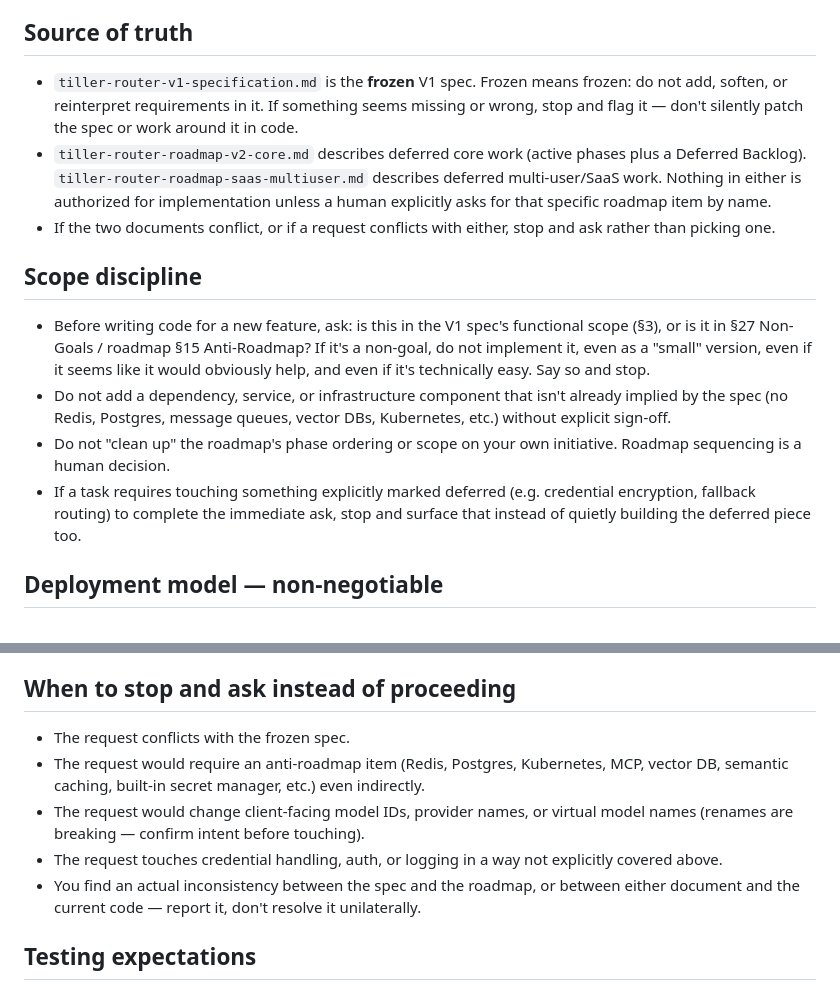
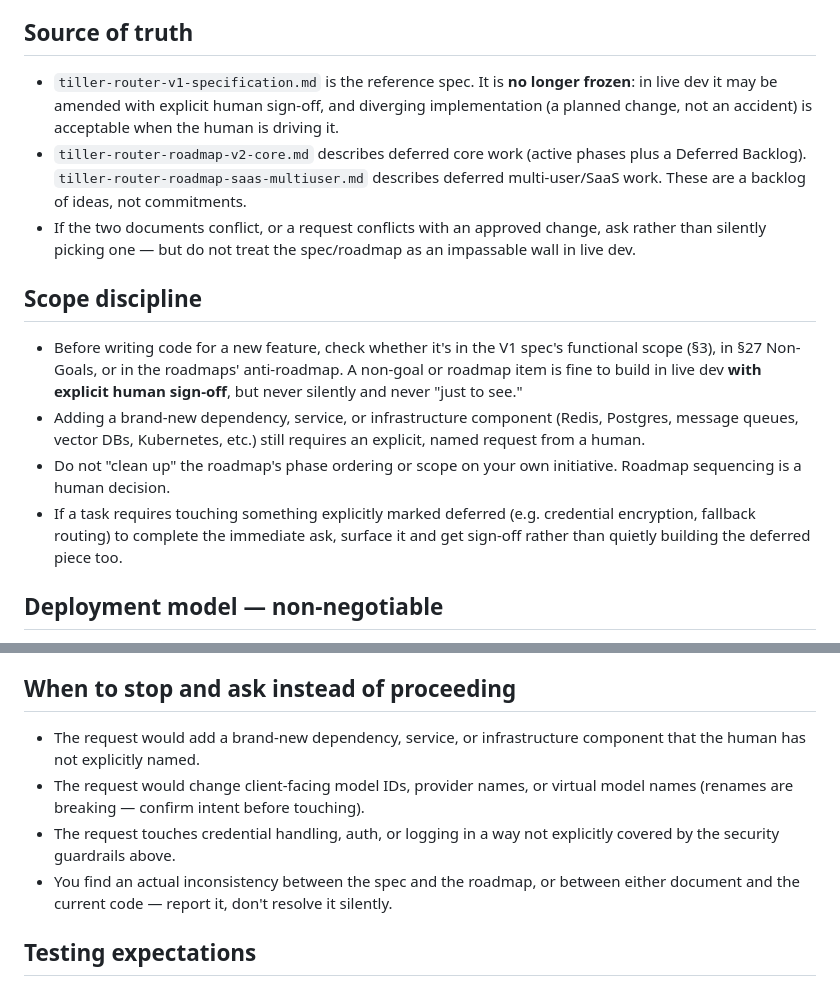
Before and after one commit to berenebot-agent/tiller-router, a Markdown page: AGENTS.md, 2 parts joined by grey strips. GitHub-like rendering.

Commit message:
Relax AGENTS.md for live dev: spec/roadmap no longer frozen
Shift from frozen-spec to sign-off-driven live development. The V1 spec and
roadmaps become a reference/backlog amendable with explicit human approval,
and the anti-roadmap becomes a named-request guardrail rather than a hard ban.

Retained verbatim: deployment model (bind mounts, no named volumes, no K8s),
Go-in-Docker toolchain, security guardrails, routing behavior, and testing
expectations (incl. 28.4/28.5 regression checks).

```diff
--- a/AGENTS.md
+++ b/AGENTS.md
@@ -4,16 +4,16 @@ Guardrails for any coding agent working in this repository. This file does not r
 
 ## Source of truth
 
-- `tiller-router-v1-specification.md` is the **frozen** V1 spec. Frozen means frozen: do not add, soften, or reinterpret requirements in it. If something seems missing or wrong, stop and flag it — don't silently patch the spec or work around it in code.
-- `tiller-router-roadmap-v2-core.md` describes deferred core work (active phases plus a Deferred Backlog). `tiller-router-roadmap-saas-multiuser.md` describes deferred multi-user/SaaS work. Nothing in either is authorized for implementation unless a human explicitly asks for that specific roadmap item by name.
-- If the two documents conflict, or if a request conflicts with either, stop and ask rather than picking one.
+- `tiller-router-v1-specification.md` is the reference spec. It is **no longer frozen**: in live dev it may be amended with explicit human sign-off, and diverging implementation (a planned change, not an accident) is acceptable when the human is driving it.
+- `tiller-router-roadmap-v2-core.md` describes deferred core work (active phases plus a Deferred Backlog). `tiller-router-roadmap-saas-multiuser.md` describes deferred multi-user/SaaS work. These are a backlog of ideas, not commitments.
+- If the two documents conflict, or a request conflicts with an approved change, ask rather than silently picking one — but do not treat the spec/roadmap as an impassable wall in live dev.
 
 ## Scope discipline
 
-- Before writing code for a new feature, ask: is this in the V1 spec's functional scope (§3), or is it in §27 Non-Goals / roadmap §15 Anti-Roadmap? If it's a non-goal, do not implement it, even as a "small" version, even if it seems like it would obviously help, and even if it's technically easy. Say so and stop.
-- Do not add a dependency, service, or infrastructure component that isn't already implied by the spec (no Redis, Postgres, message queues, vector DBs, Kubernetes, etc.) without explicit sign-off.
+- Before writing code for a new feature, check whether it's in the V1 spec's functional scope (§3), in §27 Non-Goals, or in the roadmaps' anti-roadmap. A non-goal or roadmap item is fine to build in live dev **with explicit human sign-off**, but never silently and never "just to see."
+- Adding a brand-new dependency, service, or infrastructure component (Redis, Postgres, message queues, vector DBs, Kubernetes, etc.) still requires an explicit, named request from a human.
 - Do not "clean up" the roadmap's phase ordering or scope on your own initiative. Roadmap sequencing is a human decision.
-- If a task requires touching something explicitly marked deferred (e.g. credential encryption, fallback routing) to complete the immediate ask, stop and surface that instead of quietly building the deferred piece too.
+- If a task requires touching something explicitly marked deferred (e.g. credential encryption, fallback routing) to complete the immediate ask, surface it and get sign-off rather than quietly building the deferred piece too.
 
 ## Deployment model — non-negotiable
 
@@ -48,11 +48,10 @@ Guardrails for any coding agent working in this repository. This file does not r
 
 ## When to stop and ask instead of proceeding
 
-- The request conflicts with the frozen spec.
-- The request would require an anti-roadmap item (Redis, Postgres, Kubernetes, MCP, vector DB, semantic caching, built-in secret manager, etc.) even indirectly.
+- The request would add a brand-new dependency, service, or infrastructure component that the human has not explicitly named.
 - The request would change client-facing model IDs, provider names, or virtual model names (renames are breaking — confirm intent before touching).
-- The request touches credential handling, auth, or logging in a way not explicitly covered above.
-- You find an actual inconsistency between the spec and the roadmap, or between either document and the current code — report it, don't resolve it unilaterally.
+- The request touches credential handling, auth, or logging in a way not explicitly covered by the security guardrails above.
+- You find an actual inconsistency between the spec and the roadmap, or between either document and the current code — report it, don't resolve it silently.
 
 ## Testing expectations
 
```
